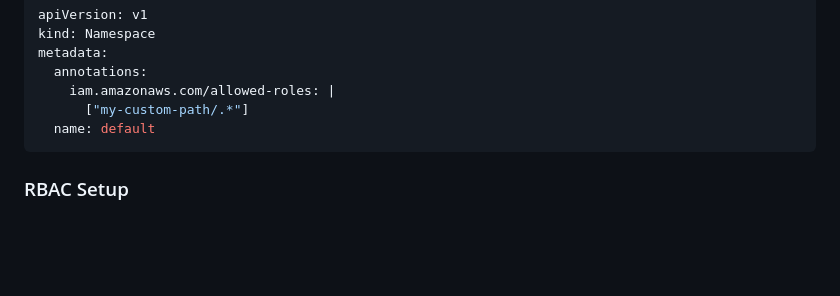
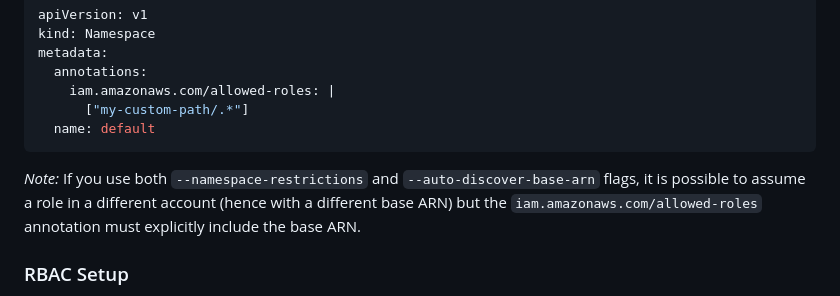
Before and after one commit to jtblin/kube2iam, a Markdown page: README.md, the part around the change. GitHub-like rendering; blank space fills up the shorter version.

Commit message:
Add a note about assuming a role in a different account (#388)

````diff
--- a/README.md
+++ b/README.md
@@ -326,6 +326,9 @@ metadata:
       ["my-custom-path/.*"]
   name: default
 ```
+
+_Note:_ If you use both `--namespace-restrictions` and `--auto-discover-base-arn` flags, it is possible to assume a role in a different account (hence with a different base ARN) but the `iam.amazonaws.com/allowed-roles` annotation must explicitly include the base ARN.
+
 
 ### RBAC Setup
 
````
